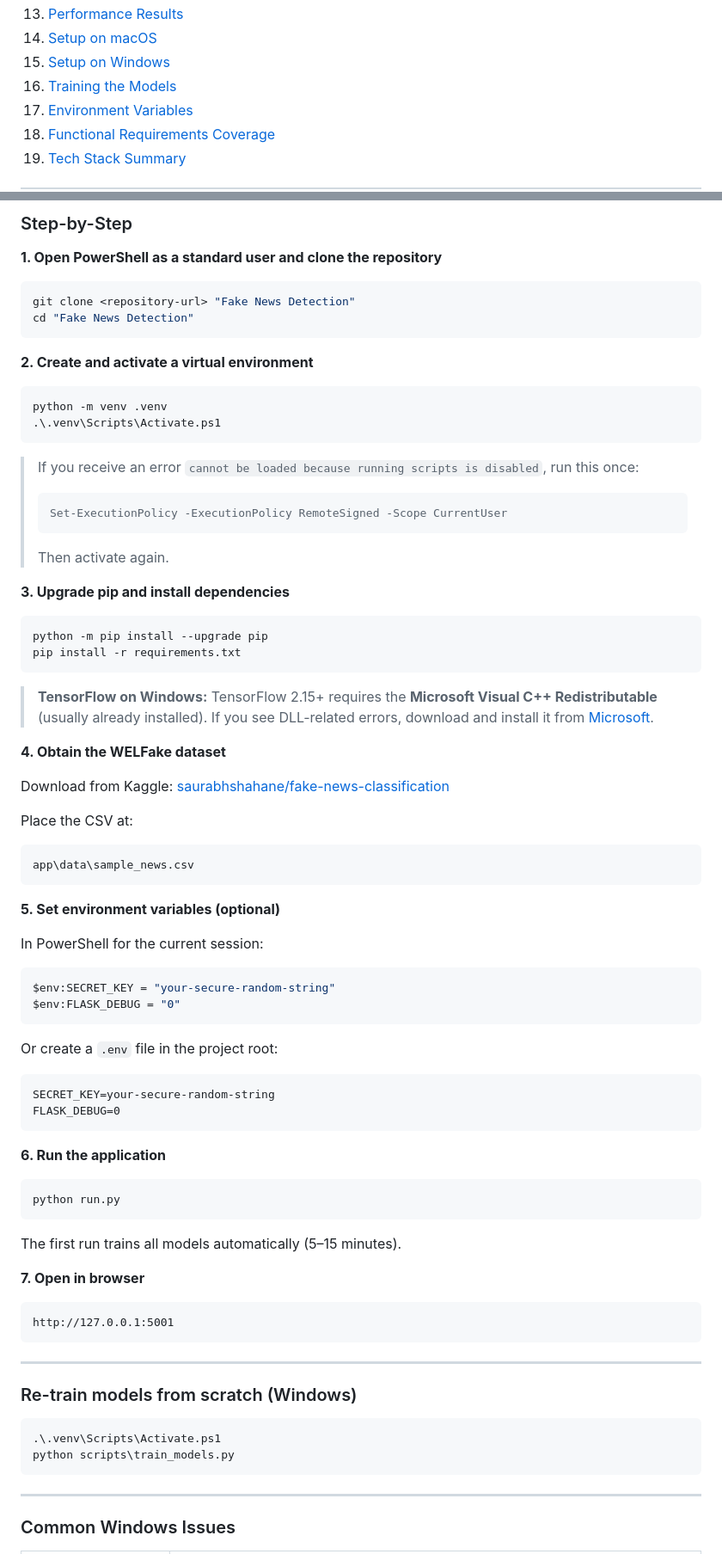
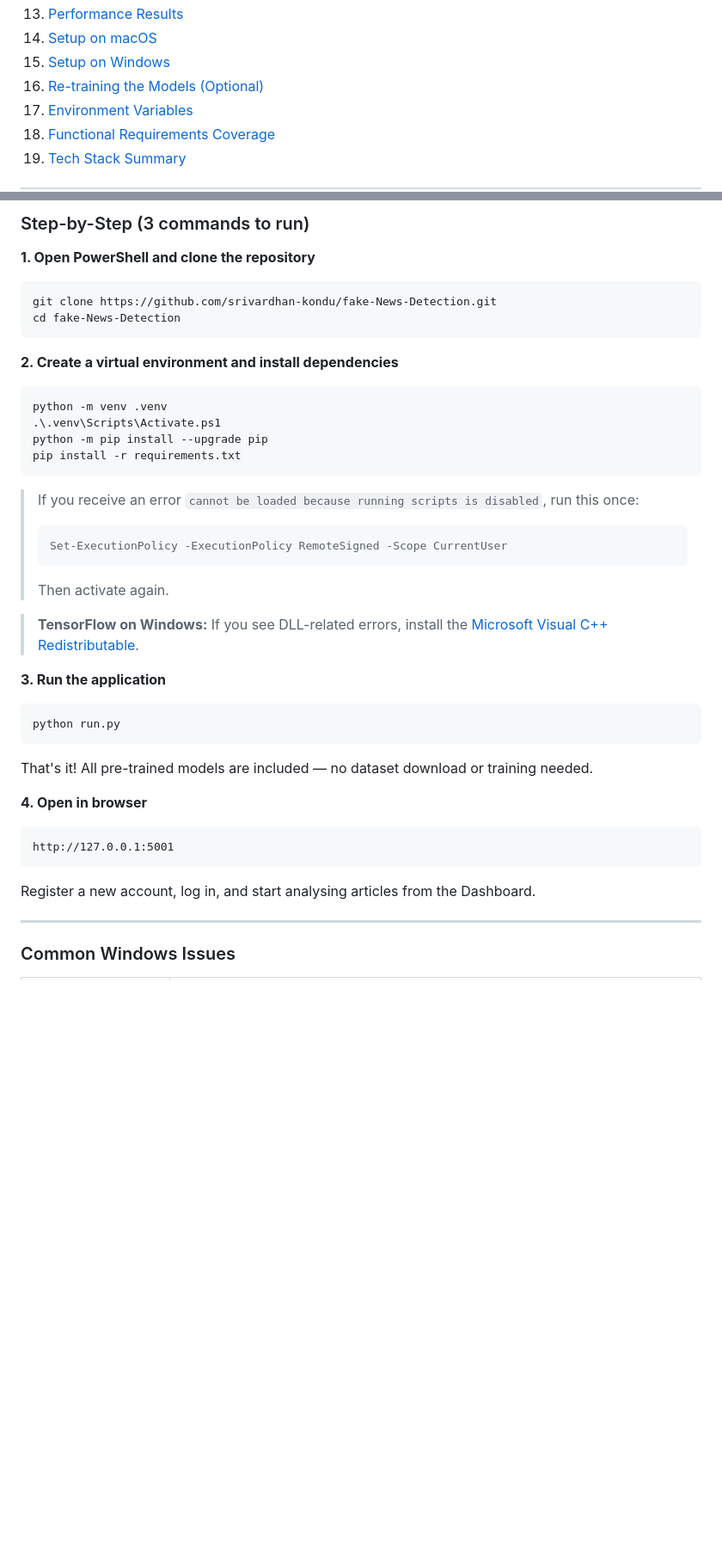
Before and after one commit to srivardhan-kondu/fake-News-Detection, a Markdown page: README.md, 2 parts joined by grey strips. Shown at 86% size. GitHub-like rendering; blank space fills up the shorter version.

````diff
--- a/README.md
+++ b/README.md
@@ -25,7 +25,7 @@
 13. [Performance Results](#13-performance-results)
 14. [Setup on macOS](#14-setup-on-macos)
 15. [Setup on Windows](#15-setup-on-windows)
-16. [Training the Models](#16-training-the-models)
+16. [Re-training the Models (Optional)](#16-re-training-the-models-optional)
 17. [Environment Variables](#17-environment-variables)
 18. [Functional Requirements Coverage](#18-functional-requirements-coverage)
 19. [Tech Stack Summary](#19-tech-stack-summary)
@@ -571,16 +529,18 @@ This overwrites all artifacts in `app/models_artifacts/`.
 
-### Step-by-Step
+### Step-by-Step (3 commands to run)
 
-**1. Open PowerShell as a standard user and clone the repository**
+**1. Open PowerShell and clone the repository**
 ```powershell
-git clone <repository-url> "Fake News Detection"
-cd "Fake News Detection"
+git clone https://github.com/srivardhan-kondu/fake-News-Detection.git
+cd fake-News-Detection
 ```
 
-**2. Create and activate a virtual environment**
+**2. Create a virtual environment and install dependencies**
 ```powershell
 python -m venv .venv
 .\.venv\Scripts\Activate.ps1
+python -m pip install --upgrade pip
+pip install -r requirements.txt
 ```
 
 > If you receive an error `cannot be loaded because running scripts is disabled`, run this once:
@@ -589,57 +549,21 @@ python -m venv .venv
 > ```
 > Then activate again.
 
-**3. Upgrade pip and install dependencies**
-```powershell
-python -m pip install --upgrade pip
-pip install -r requirements.txt
-```
+> **TensorFlow on Windows:** If you see DLL-related errors, install the [Microsoft Visual C++ Redistributable](https://learn.microsoft.com/en-us/cpp/windows/latest-supported-vc-redist).
 
-> **TensorFlow on Windows:** TensorFlow 2.15+ requires the **Microsoft Visual C++ Redistributable** (usually already installed). If you see DLL-related errors, download and install it from [Microsoft](https://learn.microsoft.com/en-us/cpp/windows/latest-supported-vc-redist).
-
-**4. Obtain the WELFake dataset**
-
-Download from Kaggle: [saurabhshahane/fake-news-classification](https://www.kaggle.com/datasets/saurabhshahane/fake-news-classification)
-
-Place the CSV at:
-```
-app\data\sample_news.csv
-```
-
-**5. Set environment variables (optional)**
-
-In PowerShell for the current session:
-```powershell
-$env:SECRET_KEY = "your-secure-random-string"
-$env:FLASK_DEBUG = "0"
-```
-
-Or create a `.env` file in the project root:
-```
-SECRET_KEY=your-secure-random-string
-FLASK_DEBUG=0
-```
-
-**6. Run the application**
+**3. Run the application**
 ```powershell
 python run.py
 ```
 
-The first run trains all models automatically (5–15 minutes).
+That's it! All pre-trained models are included — no dataset download or training needed.
 
-**7. Open in browser**
+**4. Open in browser**
 ```
 http://127.0.0.1:5001
 ```
 
----
-
-### Re-train models from scratch (Windows)
-
-```powershell
-.\.venv\Scripts\Activate.ps1
-python scripts\train_models.py
-```
+Register a new account, log in, and start analysing articles from the Dashboard.
 
 ---
 
````
Also changed, not shown: other parts of README.md (+29 -102 lines).
